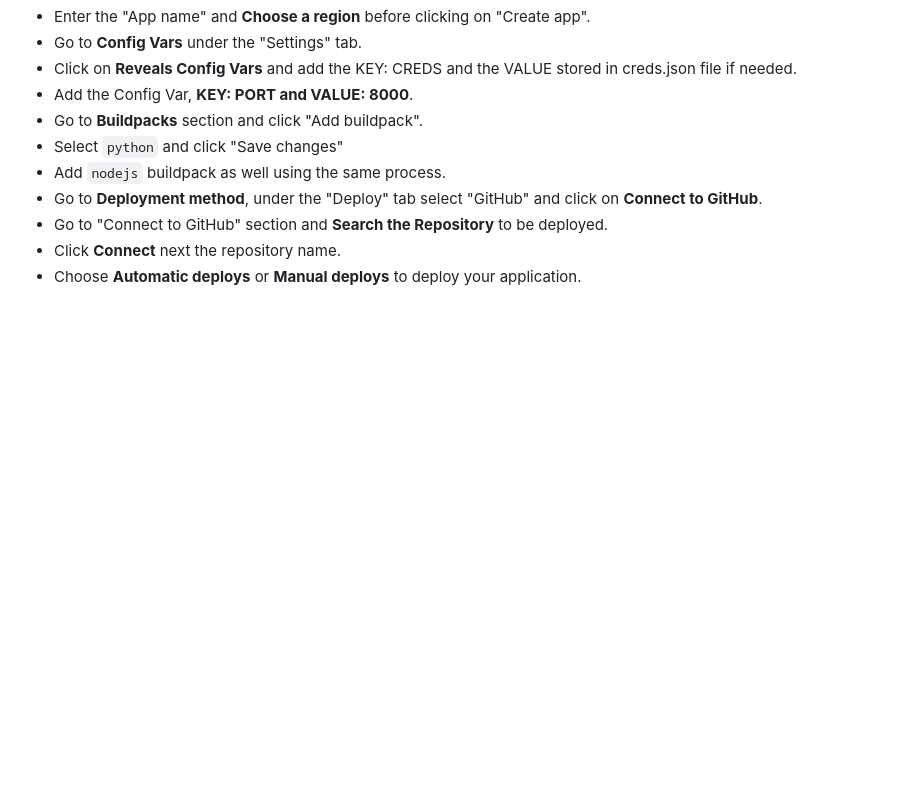
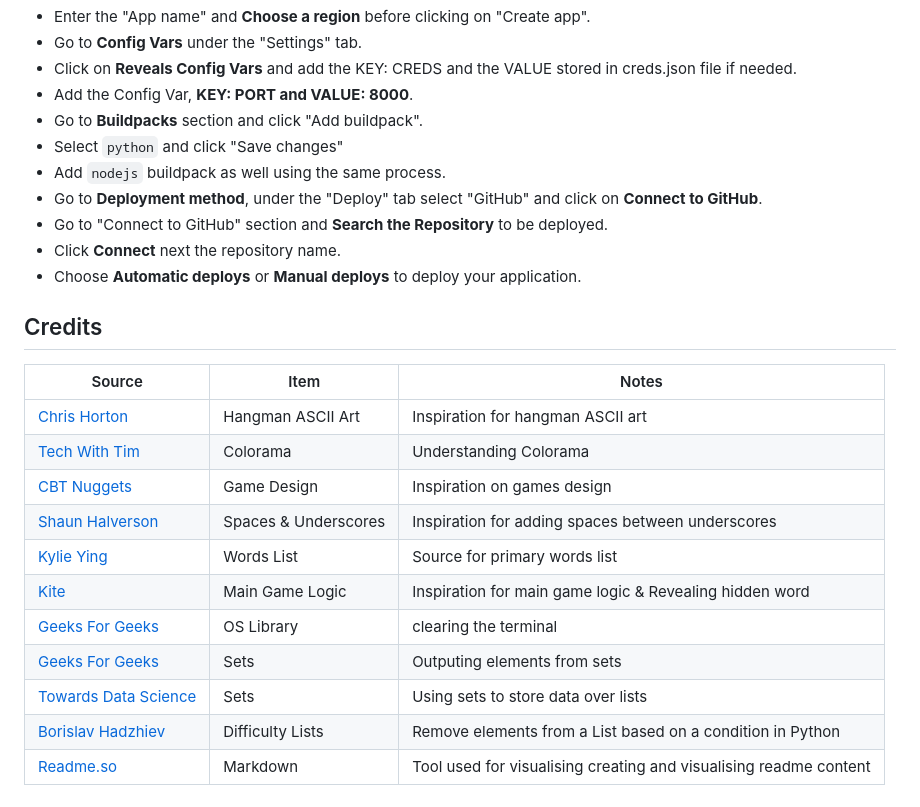
Before and after one commit to MarkD117/hangman, a Markdown page: README.md, the part around the change. Rendered like a GitHub page; blank space fills up the shorter version.

Commit message:
Add credits section to readme

```diff
--- a/README.md
+++ b/README.md
@@ -409,3 +409,19 @@ The program was deployed using [Heroku](https://id.heroku.com/) by following the
 - Go to "Connect to GitHub" section and **Search the Repository** to be deployed.
 - Click **Connect** next the repository name.
 - Choose **Automatic deploys** or **Manual deploys** to deploy your application.
+
+## Credits
+
+| Source | Item | Notes |
+| --- | --- | --- |
+| [Chris Horton](https://gist.github.com/chrishorton/8510732aa9a80a03c829b09f12e20d9c) | Hangman ASCII Art | Inspiration for hangman ASCII art |
+| [Tech With Tim](https://www.youtube.com/watch?v=u51Zjlnui4Y) | Colorama | Understanding Colorama |
+| [CBT Nuggets](https://www.youtube.com/watch?v=JNXmCOumNw0&t) | Game Design | Inspiration on games design |
+| [Shaun Halverson](https://www.youtube.com/watch?v=pFvSb7cb_Us&t) | Spaces & Underscores | Inspiration for adding spaces between underscores |
+| [Kylie Ying](https://www.youtube.com/watch?v=cJJTnI22IF8&t) | Words List | Source for primary words list |
+| [Kite](https://www.youtube.com/watch?v=m4nEnsavl6w&t) | Main Game Logic | Inspiration for main game logic & Revealing hidden word |
+| [Geeks For Geeks](https://www.geeksforgeeks.org/clear-screen-python/) | OS Library | clearing the terminal |
+| [Geeks For Geeks](https://www.geeksforgeeks.org/python-sets/) | Sets | Outputing elements from sets |
+| [Towards Data Science](https://towardsdatascience.com/3-reasons-to-use-sets-over-lists-82b36980c9fd) | Sets | Using sets to store data over lists  |
+| [Borislav Hadzhiev](https://bobbyhadz.com/blog/python-remove-elements-from-list-based-on-condition) | Difficulty Lists | Remove elements from a List based on a condition in Python |
+| [Readme.so](https://readme.so/) | Markdown | Tool used for visualising creating and visualising readme content |
```
